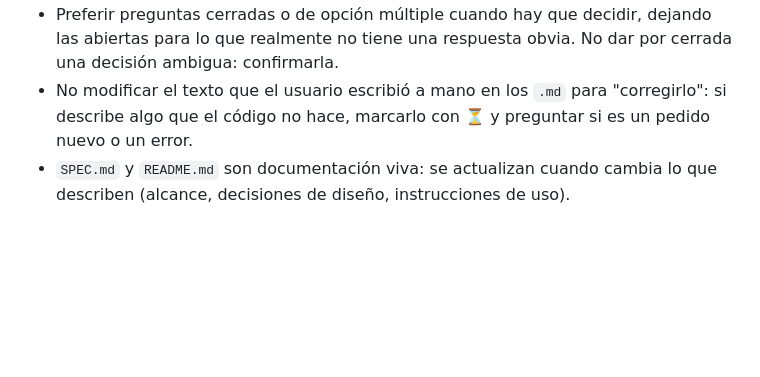
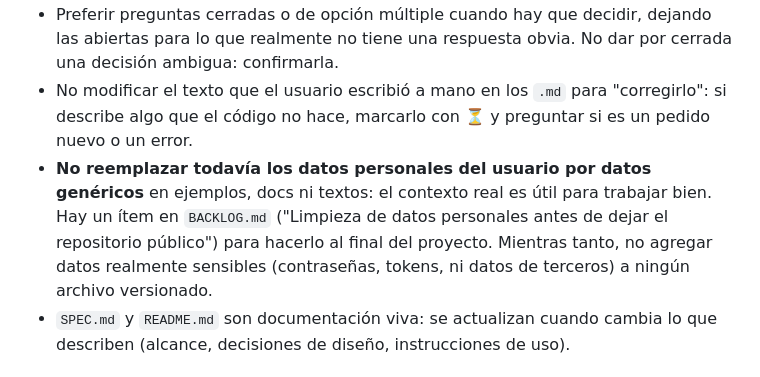
Before and after one commit to nicodiber/to-do-list, a Markdown page: AGENTS.md, the part around the change. Rendered like a GitHub page; blank space fills up the shorter version.

```diff
--- a/AGENTS.md
+++ b/AGENTS.md
@@ -36,6 +36,7 @@ Convenciones para quien (humano o agente de IA) trabaje en este repositorio.
 - Al definir o discutir una funcionalidad, **plantear proactivamente los casos borde y escenarios que el usuario no mencionó** (ej. qué pasa al eliminar una tarea del medio de una cadena de dependencias, al alternar dispositivos, al fallar un guardado, con datos ya existentes), con una propuesta concreta y una pregunta cerrada para confirmar. Al usuario le resulta muy útil que se le señalen los casos que le faltó completar.
 - Preferir preguntas cerradas o de opción múltiple cuando hay que decidir, dejando las abiertas para lo que realmente no tiene una respuesta obvia. No dar por cerrada una decisión ambigua: confirmarla.
 - No modificar el texto que el usuario escribió a mano en los `.md` para "corregirlo": si describe algo que el código no hace, marcarlo con ⏳ y preguntar si es un pedido nuevo o un error.
+- **No reemplazar todavía los datos personales del usuario por datos genéricos** en ejemplos, docs ni textos: el contexto real es útil para trabajar bien. Hay un ítem en `BACKLOG.md` ("Limpieza de datos personales antes de dejar el repositorio público") para hacerlo al final del proyecto. Mientras tanto, no agregar datos realmente sensibles (contraseñas, tokens, ni datos de terceros) a ningún archivo versionado.
 - `SPEC.md` y `README.md` son documentación viva: se actualizan cuando cambia lo que describen (alcance, decisiones de diseño, instrucciones de uso).
 
 ## Versionado
```
Also changed, not shown: BACKLOG.md (+1 -0 lines).
